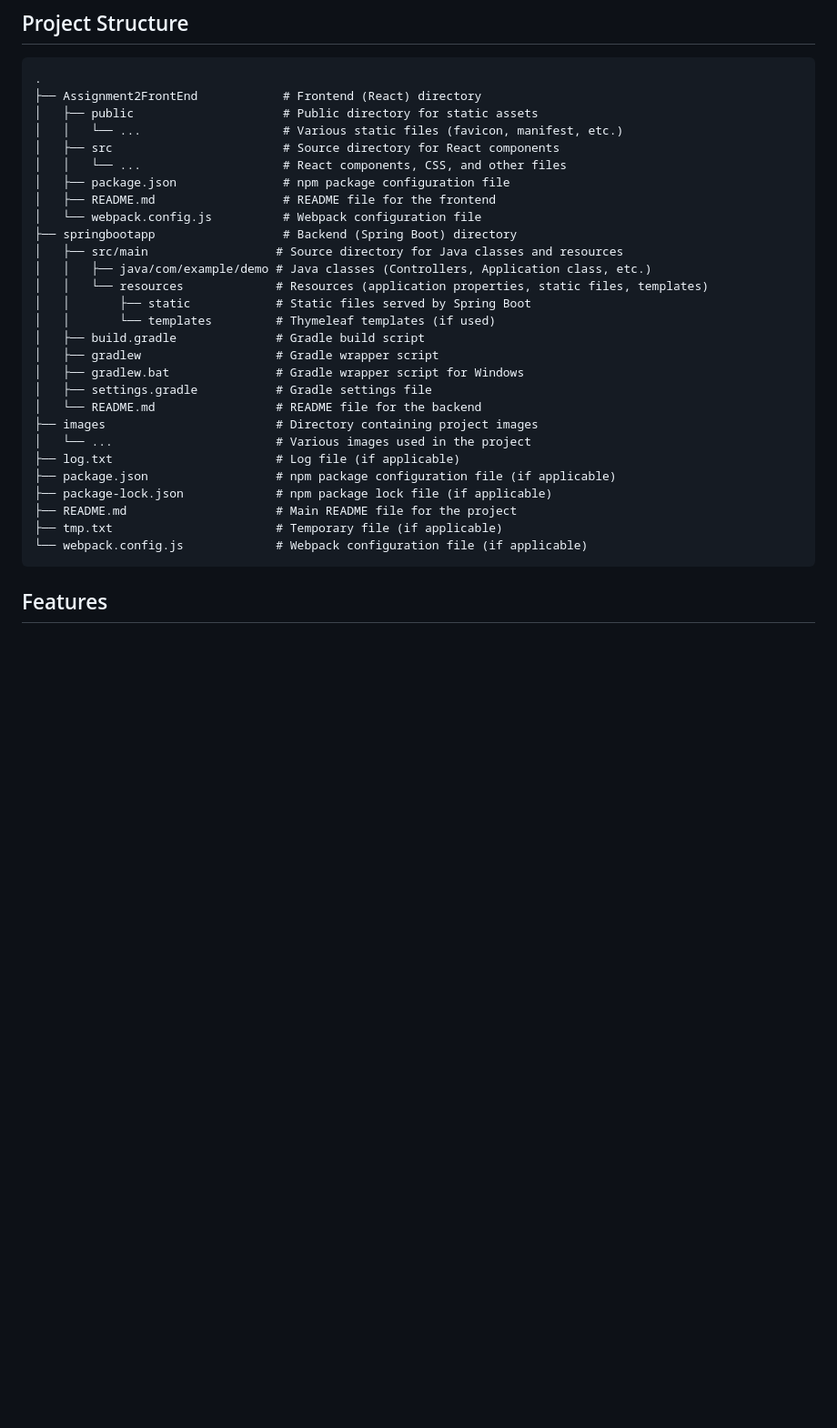
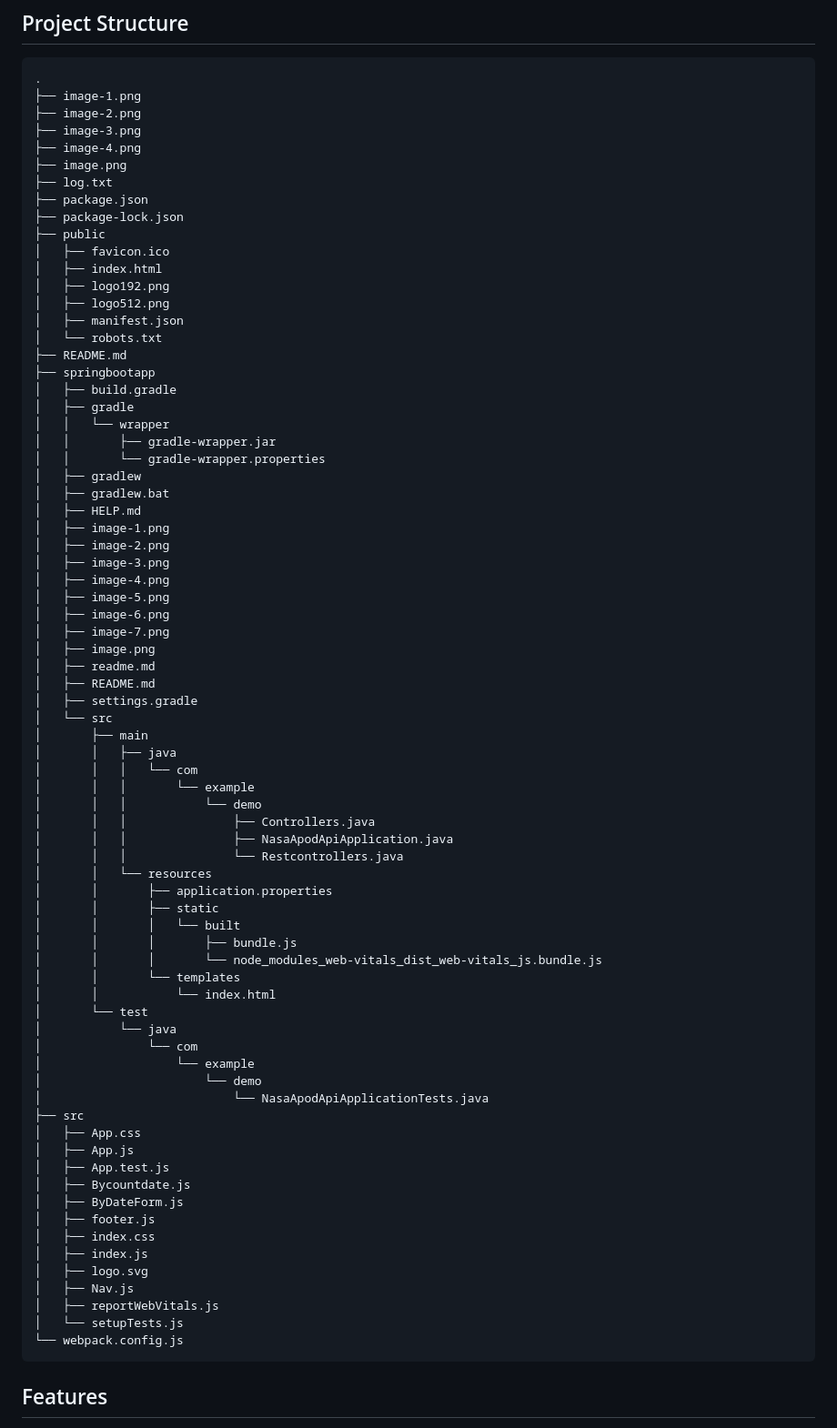
Before and after one commit to SwatiKasina/FrontenedReactAPOD, a Markdown page: README.md, the part around the change. Shown: that part at 91% size. Rendered like a GitHub page; blank space fills up the shorter version.

````diff
--- a/README.md
+++ b/README.md
@@ -7,33 +7,79 @@ This project is Assignment 2 for the Web Development course. It consists of a we
 
 ```
 .
-├── Assignment2FrontEnd            # Frontend (React) directory
-│   ├── public                     # Public directory for static assets
-│   │   └── ...                    # Various static files (favicon, manifest, etc.)
-│   ├── src                        # Source directory for React components
-│   │   └── ...                    # React components, CSS, and other files
-│   ├── package.json               # npm package configuration file
-│   ├── README.md                  # README file for the frontend
-│   └── webpack.config.js          # Webpack configuration file
-├── springbootapp                  # Backend (Spring Boot) directory
-│   ├── src/main                  # Source directory for Java classes and resources
-│   │   ├── java/com/example/demo # Java classes (Controllers, Application class, etc.)
-│   │   └── resources             # Resources (application properties, static files, templates)
-│   │       ├── static            # Static files served by Spring Boot
-│   │       └── templates         # Thymeleaf templates (if used)
-│   ├── build.gradle              # Gradle build script
-│   ├── gradlew                   # Gradle wrapper script
-│   ├── gradlew.bat               # Gradle wrapper script for Windows
-│   ├── settings.gradle           # Gradle settings file
-│   └── README.md                 # README file for the backend
-├── images                        # Directory containing project images
-│   └── ...                       # Various images used in the project
-├── log.txt                       # Log file (if applicable)
-├── package.json                  # npm package configuration file (if applicable)
-├── package-lock.json             # npm package lock file (if applicable)
-├── README.md                     # Main README file for the project
-├── tmp.txt                       # Temporary file (if applicable)
-└── webpack.config.js             # Webpack configuration file (if applicable)
+├── image-1.png
+├── image-2.png
+├── image-3.png
+├── image-4.png
+├── image.png
+├── log.txt
+├── package.json
+├── package-lock.json
+├── public
+│   ├── favicon.ico
+│   ├── index.html
+│   ├── logo192.png
+│   ├── logo512.png
+│   ├── manifest.json
+│   └── robots.txt
+├── README.md
+├── springbootapp
+│   ├── build.gradle
+│   ├── gradle
+│   │   └── wrapper
+│   │       ├── gradle-wrapper.jar
+│   │       └── gradle-wrapper.properties
+│   ├── gradlew
+│   ├── gradlew.bat
+│   ├── HELP.md
+│   ├── image-1.png
+│   ├── image-2.png
+│   ├── image-3.png
+│   ├── image-4.png
+│   ├── image-5.png
+│   ├── image-6.png
+│   ├── image-7.png
+│   ├── image.png
+│   ├── readme.md
+│   ├── README.md
+│   ├── settings.gradle
+│   └── src
+│       ├── main
+│       │   ├── java
+│       │   │   └── com
+│       │   │       └── example
+│       │   │           └── demo
+│       │   │               ├── Controllers.java
+│       │   │               ├── NasaApodApiApplication.java
+│       │   │               └── Restcontrollers.java
+│       │   └── resources
+│       │       ├── application.properties
+│       │       ├── static
+│       │       │   └── built
+│       │       │       ├── bundle.js
+│       │       │       └── node_modules_web-vitals_dist_web-vitals_js.bundle.js
+│       │       └── templates
+│       │           └── index.html
+│       └── test
+│           └── java
+│               └── com
+│                   └── example
+│                       └── demo
+│                           └── NasaApodApiApplicationTests.java
+├── src
+│   ├── App.css
+│   ├── App.js
+│   ├── App.test.js
+│   ├── Bycountdate.js
+│   ├── ByDateForm.js
+│   ├── footer.js
+│   ├── index.css
+│   ├── index.js
+│   ├── logo.svg
+│   ├── Nav.js
+│   ├── reportWebVitals.js
+│   └── setupTests.js
+└── webpack.config.js
 ```
 
 ## Features
````
